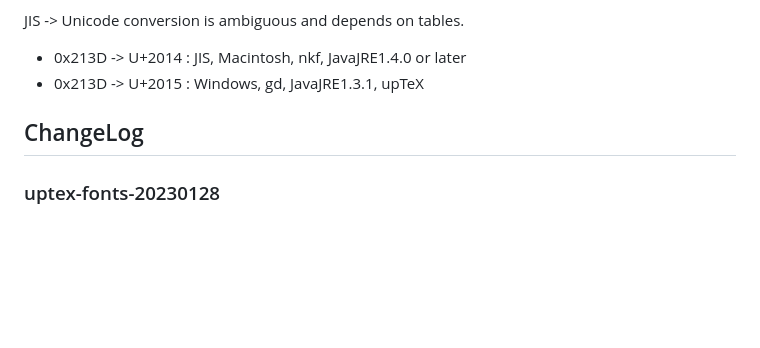
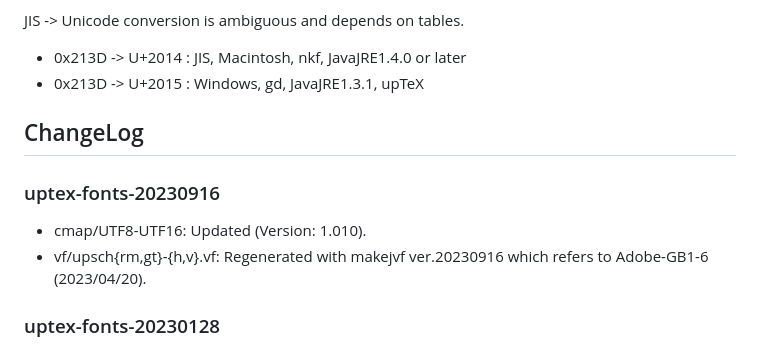
Before and after one commit to texjporg/uptex-fonts, a Markdown page: README_uptex_font.md, the part around the change. Rendered like a GitHub page; blank space fills up the shorter version.

```diff
--- a/README_uptex_font.md
+++ b/README_uptex_font.md
@@ -94,6 +94,13 @@ JIS -> Unicode conversion is ambiguous and depends on tables.
 ChangeLog
 ---------
 
+### uptex-fonts-20230916
+* cmap/UTF8-UTF16:
+  Updated (Version: 1.010).
+* vf/upsch{rm,gt}-{h,v}.vf:
+  Regenerated with makejvf ver.20230916
+  which refers to Adobe-GB1-6 (2023/04/20).
+
 ### uptex-fonts-20230128
 * cmap/UTF8-UTF16:
   Updated (Version: 1.009).
```
